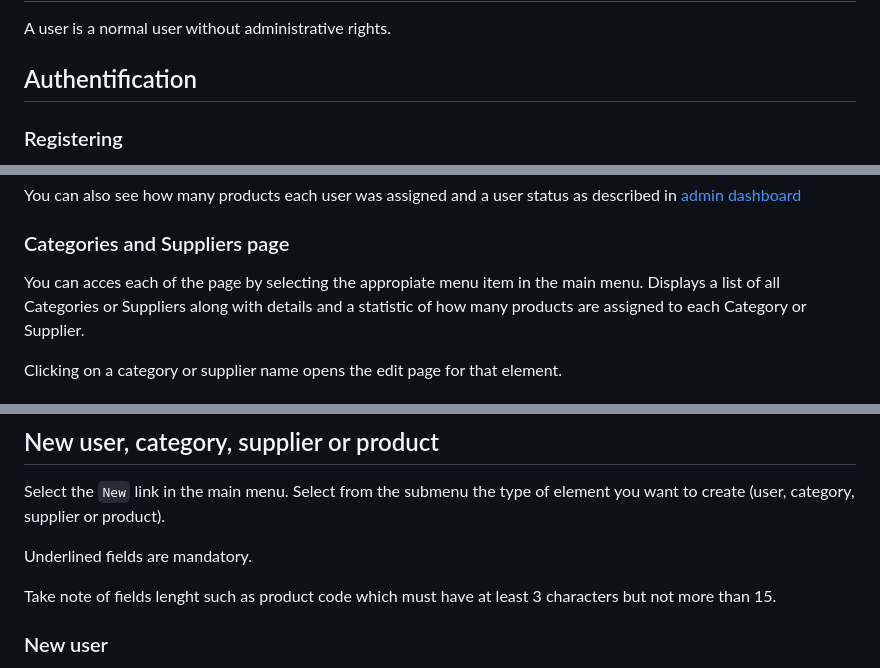
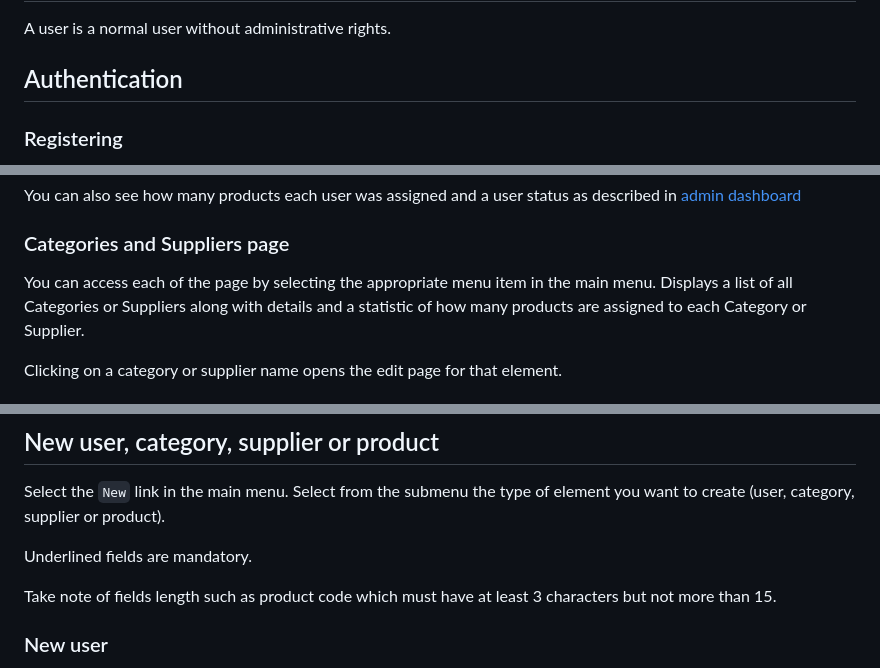
Before and after one commit to victorBuzdugan/ConsumablesTracker, a Markdown page: README.md, 3 parts joined by grey strips. Drawn GitHub-style.

```diff
--- a/README.md
+++ b/README.md
@@ -72,7 +72,7 @@ Take a look at the [wiki page](https://github.com/victorBuzdugan/ConsumablesTrac
 # User
 A user is a normal user without administrative rights.
 
-## Authentification
+## Authentication
 
 ### Registering
 Follow the `Register` link in the main menu and provide a username and password (follow the highlighted rules). If the username is available an alert message will tell you that a registration request was sent and you will be redirected to the [login](https://github.com/victorBuzdugan/ConsumablesTracker#login) page.
@@ -162,7 +162,7 @@ Clicking on a user name opens the edit user page for this user.
 You can also see how many products each user was assigned and a user status as described in [admin dashboard](https://github.com/victorBuzdugan/ConsumablesTracker#admin-dashboard)
 
 ### Categories and Suppliers page
-You can acces each of the page by selecting the appropiate menu item in the main menu.
+You can access each of the page by selecting the appropriate menu item in the main menu.
 Displays a list of all Categories or Suppliers along with details and a statistic of how many products are assigned to each Category or Supplier.
 
 Clicking on a category or supplier name opens the edit page for that element.
@@ -189,7 +189,7 @@ Select the `New` link in the main menu. Select from the submenu the type of elem
 
 Underlined fields are mandatory.
 
-Take note of fields lenght such as product code which must have at least 3 characters but not more than 15.
+Take note of fields length such as product code which must have at least 3 characters but not more than 15.
 
 ### New user
 To create a new user you must provide at least a unique username and a password. Check also the schedules data. You can provide extra details and decide if this user will be an admin or not.
```
Also changed, not shown: other parts of README.md (+14 -14 lines).
